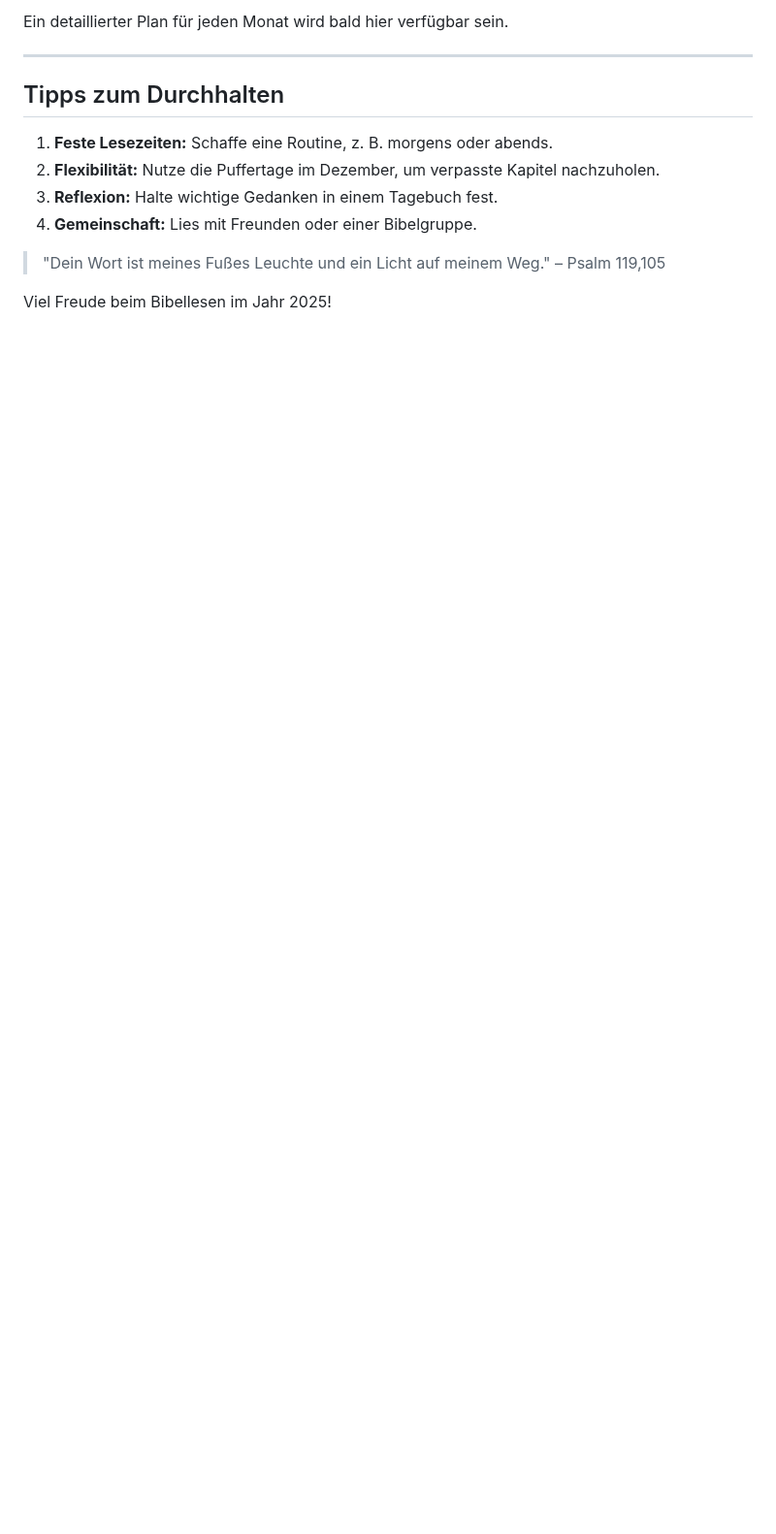
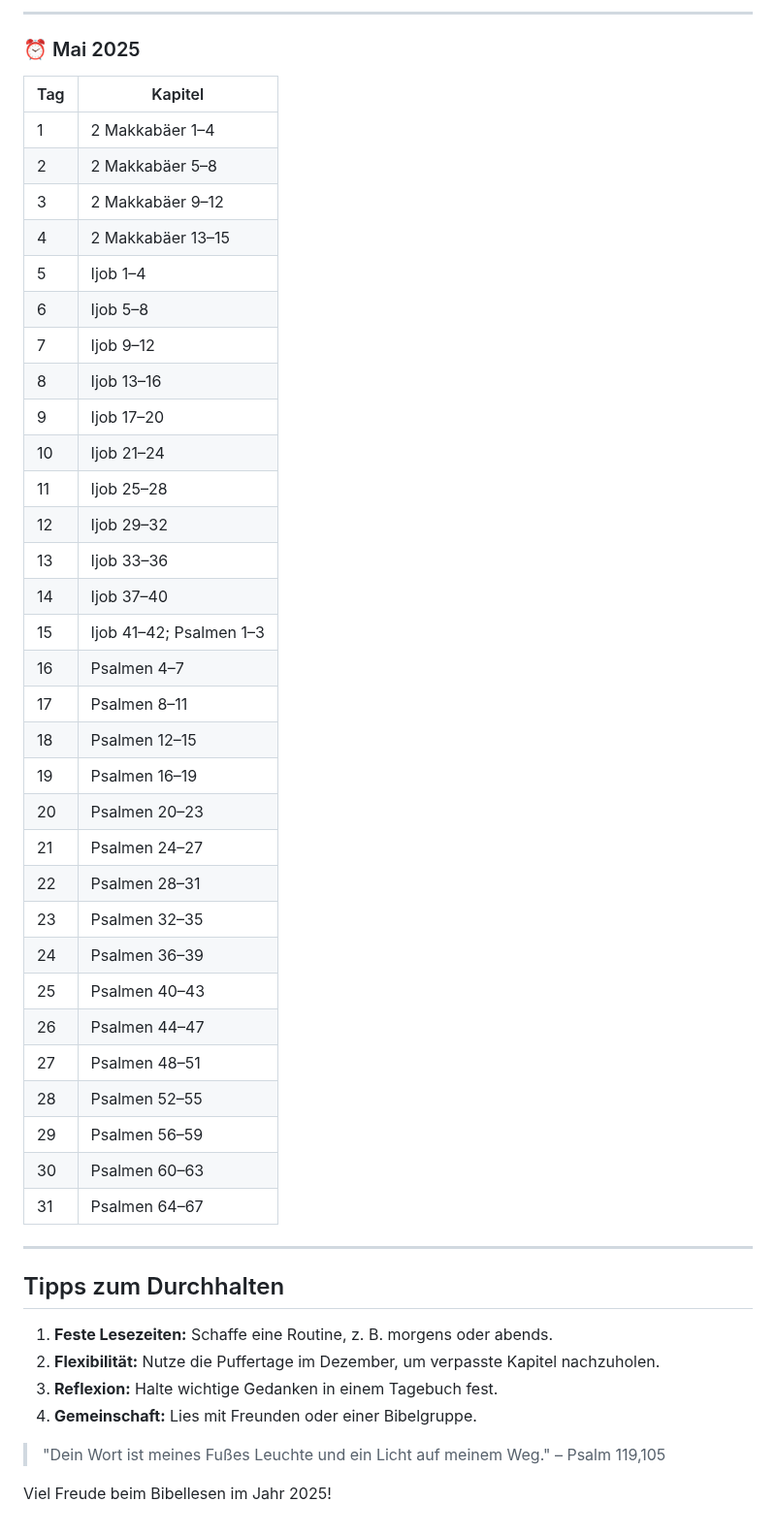
Before and after one commit to samuelzcom/bibel-in-einem-jahr, a Markdown page: leseplan.md, the part around one of its changes. Shown at 97% size. GitHub-like rendering; blank space fills up the shorter version.

```diff
--- a/leseplan.md
+++ b/leseplan.md
@@ -119,5 +154,40 @@ Die weiteren Monate sind ähnlich strukturiert. Sie folgen der Reihenfolge der B
 
-Ein detaillierter Plan für jeden Monat wird bald hier verfügbar sein.
+---
+
+### ⏰ Mai 2025
+| Tag | Kapitel                   |
+| --- | ------------------------- |
+| 1   | 2 Makkabäer 1–4          |
+| 2   | 2 Makkabäer 5–8          |
+| 3   | 2 Makkabäer 9–12         |
+| 4   | 2 Makkabäer 13–15        |
+| 5   | Ijob 1–4                 |
+| 6   | Ijob 5–8                 |
+| 7   | Ijob 9–12                |
+| 8   | Ijob 13–16               |
+| 9   | Ijob 17–20               |
+| 10  | Ijob 21–24               |
+| 11  | Ijob 25–28               |
+| 12  | Ijob 29–32               |
+| 13  | Ijob 33–36               |
+| 14  | Ijob 37–40               |
+| 15  | Ijob 41–42; Psalmen 1–3  |
+| 16  | Psalmen 4–7              |
+| 17  | Psalmen 8–11             |
+| 18  | Psalmen 12–15            |
+| 19  | Psalmen 16–19            |
+| 20  | Psalmen 20–23            |
+| 21  | Psalmen 24–27            |
+| 22  | Psalmen 28–31            |
+| 23  | Psalmen 32–35            |
+| 24  | Psalmen 36–39            |
+| 25  | Psalmen 40–43            |
+| 26  | Psalmen 44–47            |
+| 27  | Psalmen 48–51            |
+| 28  | Psalmen 52–55            |
+| 29  | Psalmen 56–59            |
+| 30  | Psalmen 60–63            |
+| 31  | Psalmen 64–67            |
 
 ---
 
```
Also changed, not shown: other parts of leseplan.md (+37 -2 lines).
